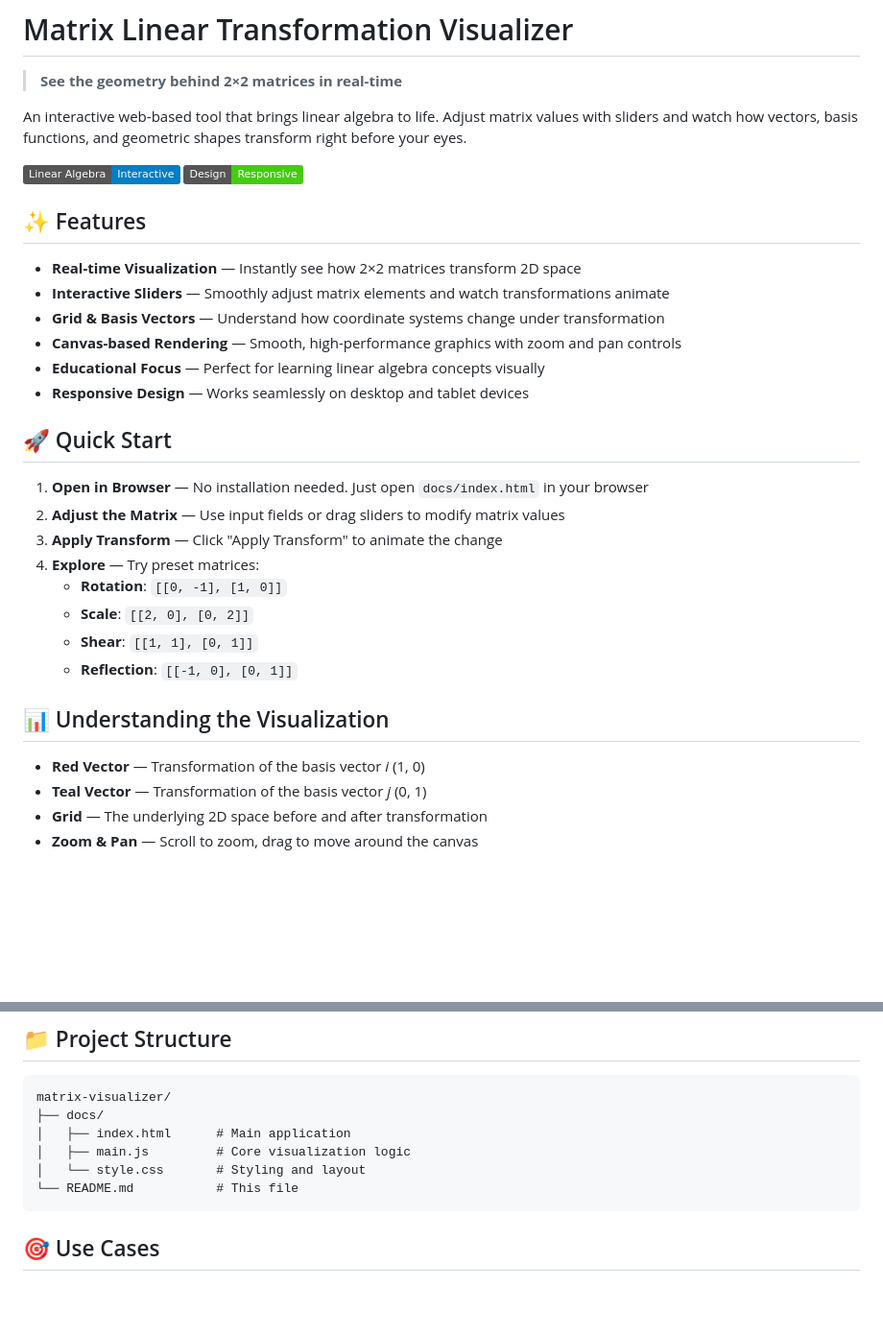
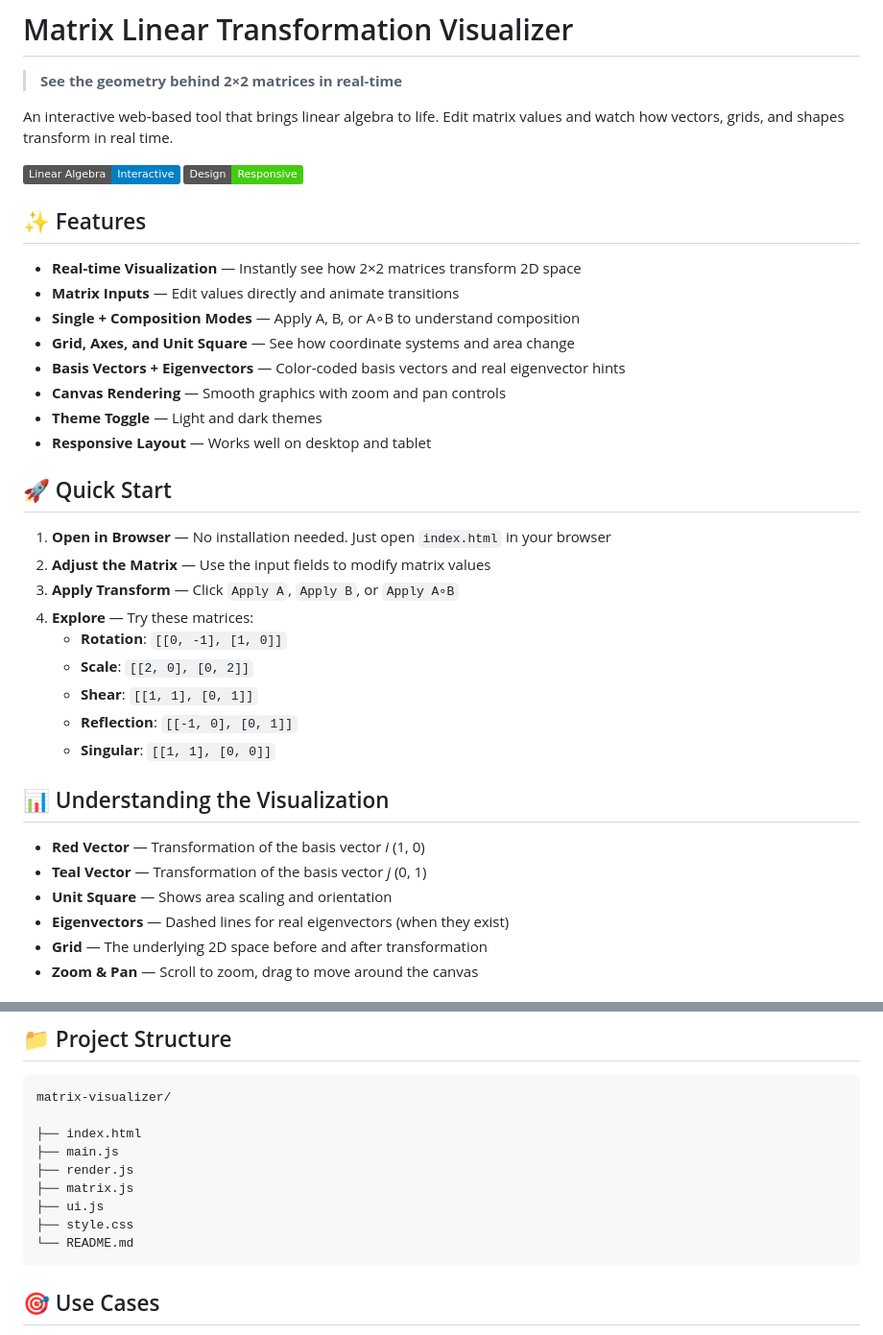
Before and after one commit to Z-ready/matrix-visualizer, a Markdown page: README.md, 2 parts joined by grey strips. Shown at 96% size. Drawn GitHub-style; badges without logos; blank space fills up the shorter version.

Commit message:
更新 README 文件，优化功能描述，调整快速开始指南，修正文件结构

````diff
--- a/README.md
+++ b/README.md
@@ -2,34 +2,39 @@
 
 > **See the geometry behind 2×2 matrices in real-time**
 
-An interactive web-based tool that brings linear algebra to life. Adjust matrix values with sliders and watch how vectors, basis functions, and geometric shapes transform right before your eyes.
+An interactive web-based tool that brings linear algebra to life. Edit matrix values and watch how vectors, grids, and shapes transform in real time.
 
 ![Linear Transformation Visualization](https://img.shields.io/badge/Linear%20Algebra-Interactive-blue) ![Responsive Design](https://img.shields.io/badge/Design-Responsive-brightgreen)
 
 ## ✨ Features
 
 - **Real-time Visualization** — Instantly see how 2×2 matrices transform 2D space
-- **Interactive Sliders** — Smoothly adjust matrix elements and watch transformations animate
-- **Grid & Basis Vectors** — Understand how coordinate systems change under transformation
-- **Canvas-based Rendering** — Smooth, high-performance graphics with zoom and pan controls
-- **Educational Focus** — Perfect for learning linear algebra concepts visually
-- **Responsive Design** — Works seamlessly on desktop and tablet devices
+- **Matrix Inputs** — Edit values directly and animate transitions
+- **Single + Composition Modes** — Apply A, B, or A∘B to understand composition
+- **Grid, Axes, and Unit Square** — See how coordinate systems and area change
+- **Basis Vectors + Eigenvectors** — Color-coded basis vectors and real eigenvector hints
+- **Canvas Rendering** — Smooth graphics with zoom and pan controls
+- **Theme Toggle** — Light and dark themes
+- **Responsive Layout** — Works well on desktop and tablet
 
 ## 🚀 Quick Start
 
-1. **Open in Browser** — No installation needed. Just open `docs/index.html` in your browser
-2. **Adjust the Matrix** — Use input fields or drag sliders to modify matrix values
-3. **Apply Transform** — Click "Apply Transform" to animate the change
-4. **Explore** — Try preset matrices:
+1. **Open in Browser** — No installation needed. Just open `index.html` in your browser
+2. **Adjust the Matrix** — Use the input fields to modify matrix values
+3. **Apply Transform** — Click `Apply A`, `Apply B`, or `Apply A∘B`
+4. **Explore** — Try these matrices:
    - **Rotation**: `[[0, -1], [1, 0]]`
    - **Scale**: `[[2, 0], [0, 2]]`
    - **Shear**: `[[1, 1], [0, 1]]`
    - **Reflection**: `[[-1, 0], [0, 1]]`
+   - **Singular**: `[[1, 1], [0, 0]]`
 
 ## 📊 Understanding the Visualization
 
 - **Red Vector** — Transformation of the basis vector *i* (1, 0)
 - **Teal Vector** — Transformation of the basis vector *j* (0, 1)
+- **Unit Square** — Shows area scaling and orientation
+- **Eigenvectors** — Dashed lines for real eigenvectors (when they exist)
 - **Grid** — The underlying 2D space before and after transformation
 - **Zoom & Pan** — Scroll to zoom, drag to move around the canvas
 
@@ -44,11 +49,14 @@ An interactive web-based tool that brings linear algebra to life. Adjust matrix
 
 ```
 matrix-visualizer/
-├── docs/
-│   ├── index.html      # Main application
-│   ├── main.js         # Core visualization logic
-│   └── style.css       # Styling and layout
-└── README.md           # This file
+
+├── index.html
+├── main.js
+├── render.js
+├── matrix.js
+├── ui.js
+├── style.css
+└── README.md
 ```
 
 ## 🎯 Use Cases
````
